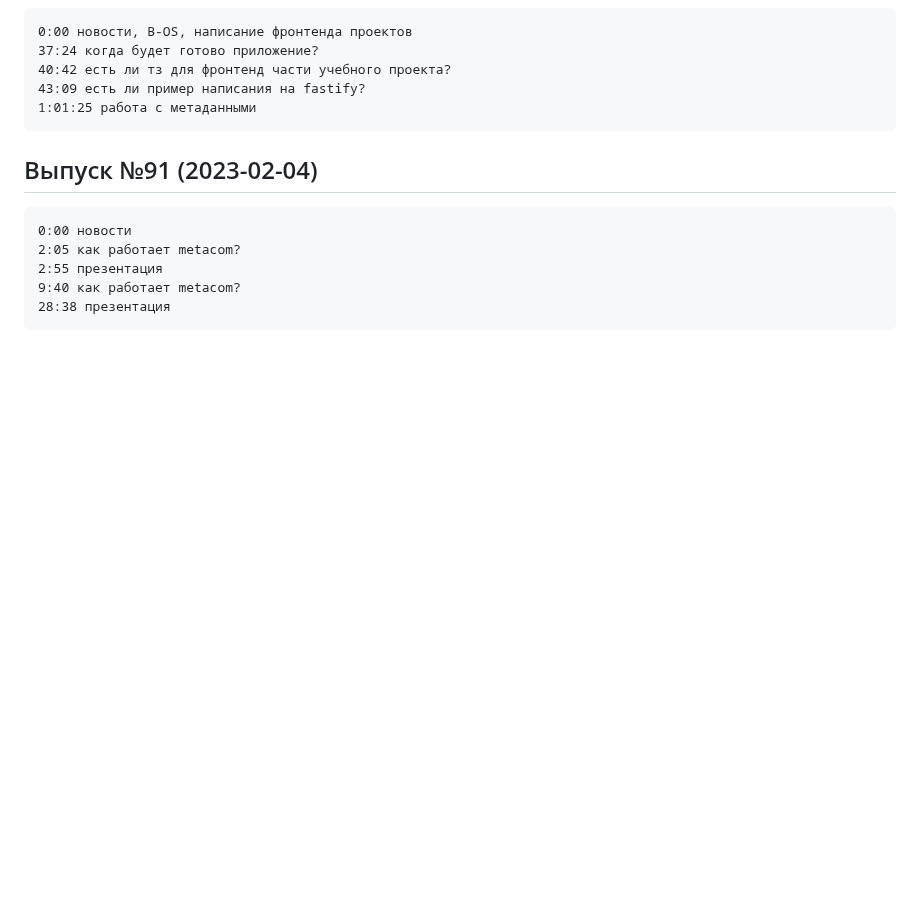
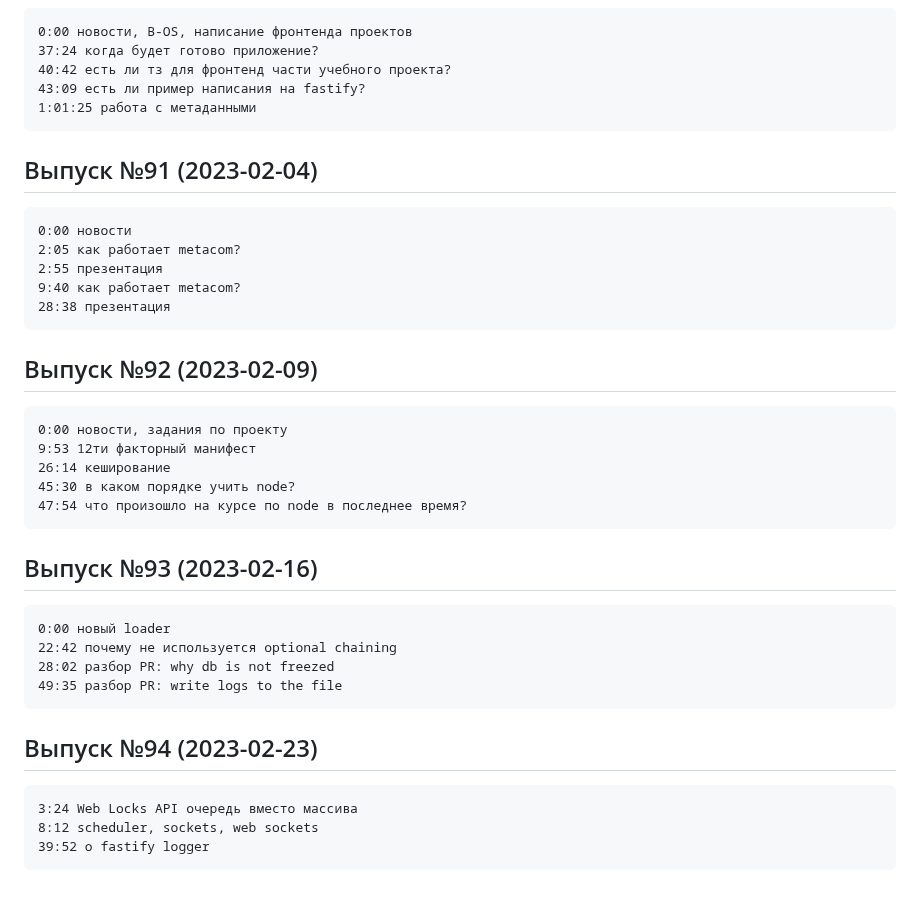
Before and after one commit to HowProgrammingWorks/Index, a Markdown page: Archive/WeeklyCall.md, the part around the change. Rendered like a GitHub page; blank space fills up the shorter version.

````diff
--- a/Archive/WeeklyCall.md
+++ b/Archive/WeeklyCall.md
@@ -1283,3 +1283,27 @@
 9:40 как работает metacom?
 28:38 презентация
 ```
+
+## Выпуск №92 (2023-02-09)
+```
+0:00 новости, задания по проекту
+9:53 12ти факторный манифест
+26:14 кеширование
+45:30 в каком порядке учить node?
+47:54 что произошло на курсе по node в последнее время?
+```
+
+## Выпуск №93 (2023-02-16)
+```
+0:00 новый loader
+22:42 почему не используется optional chaining
+28:02 разбор PR: why db is not freezed
+49:35 разбор PR: write logs to the file
+```
+
+## Выпуск №94 (2023-02-23)
+```
+3:24 Web Locks API очередь вместо массива
+8:12 scheduler, sockets, web sockets
+39:52 o fastify logger
+```
````
